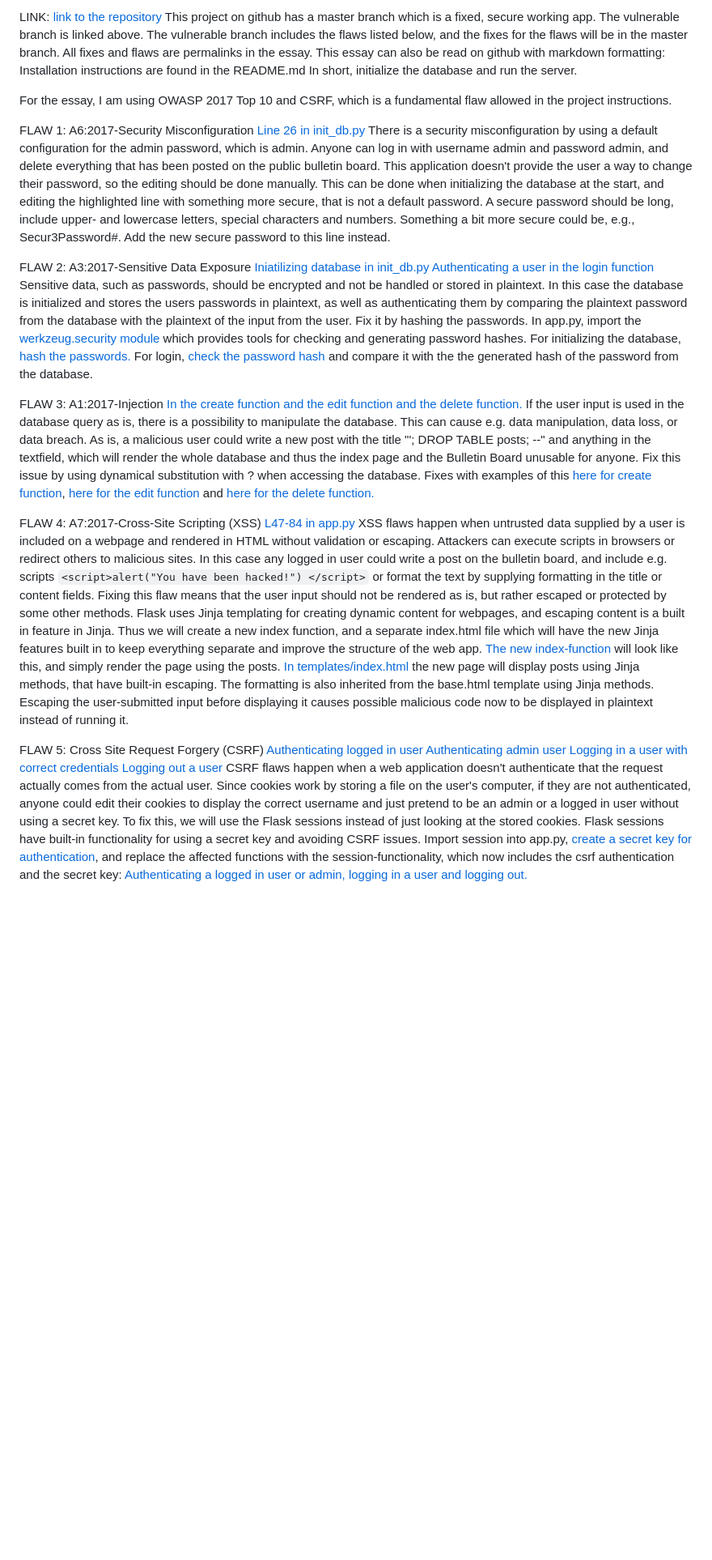
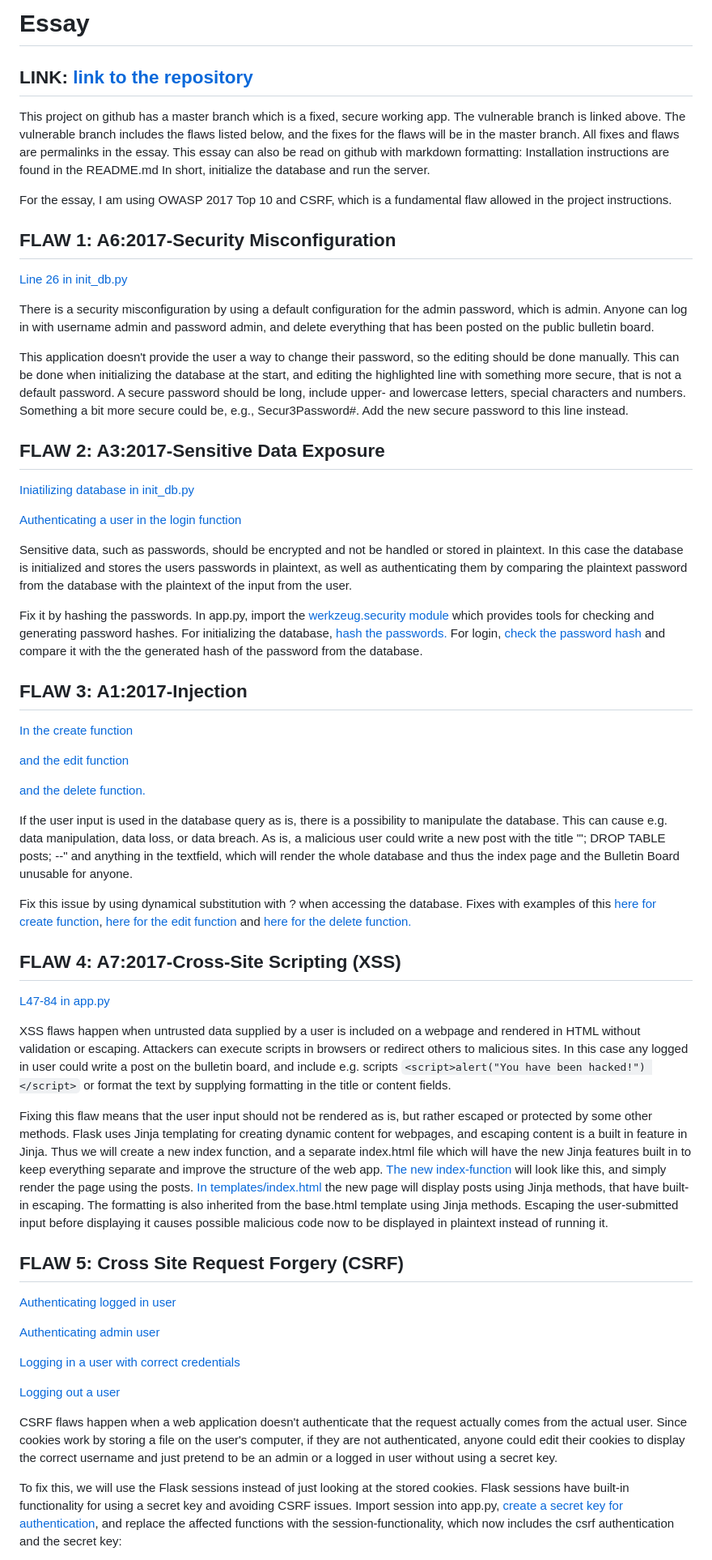
Before and after one commit to suitsuke/CS_BulletinBoard, a Markdown page: essay.md, the part around one of its changes. Shown at 81% size. Drawn GitHub-style; blank space fills up the shorter version.

Commit message:
Essay modified, readme updated

````diff
--- a/essay.md
+++ b/essay.md
@@ -1,41 +1,66 @@
-LINK: [link to the repository](https://github.com/suitsuke/CS_BulletinBoard/tree/vulnerable)
+# Essay
+
+## LINK: [link to the repository](https://github.com/suitsuke/CS_BulletinBoard/tree/vulnerable)
+
 This project on github has a master branch which is a fixed, secure working app. The vulnerable branch is linked above. The vulnerable branch includes the flaws listed below, and the fixes for the flaws will be in the master branch. All fixes and flaws are permalinks in the essay. This essay can also be read on github with markdown formatting:
 Installation instructions are found in the README.md
 In short, initialize the database and run the server.
 
 For the essay, I am using OWASP 2017 Top 10 and CSRF, which is a fundamental flaw allowed in the project instructions.
 
-FLAW 1: A6:2017-Security Misconfiguration
+## FLAW 1: A6:2017-Security Misconfiguration
+
 [Line 26 in init_db.py](https://github.com/suitsuke/CS_BulletinBoard/blob/99919fac98469bf3e8f4129935dfd7b02669d64c/init_db.py#L26)
+
 There is a security misconfiguration by using a default configuration for the admin password, which is admin. Anyone can log in with username admin and password admin, and delete everything that has been posted on the public bulletin board.
+
 This application doesn't provide the user a way to change their password, so the editing should be done manually. This can be done when initializing the database at the start, and editing the highlighted line with something more secure, that is not a default password. A secure password should be long, include upper- and lowercase letters, special characters and numbers. Something a bit more secure could be, e.g., Secur3Password#.
 Add the new secure password to this line instead.
 
-FLAW 2: A3:2017-Sensitive Data Exposure
+## FLAW 2: A3:2017-Sensitive Data Exposure
+
 [Iniatilizing database in init_db.py](https://github.com/suitsuke/CS_BulletinBoard/blob/99919fac98469bf3e8f4129935dfd7b02669d64c/init_db.py#L26)
+
 [Authenticating a user in the login function](https://github.com/suitsuke/CS_BulletinBoard/blob/99919fac98469bf3e8f4129935dfd7b02669d64c/app.py#L165)
+
 Sensitive data, such as passwords, should be encrypted and not be handled or stored in plaintext. In this case the database is initialized and stores the users passwords in plaintext, as well as authenticating them by comparing the plaintext password from the database with the plaintext of the input from the user.
+
 Fix it by hashing the passwords. In app.py, import the [werkzeug.security module](https://github.com/suitsuke/CS_BulletinBoard/blob/f49f0aebe0c7829bb26b2ef5c944a30b65e7f7de/app.py#L4C1-L4C74) which provides tools for checking and generating password hashes. For initializing the database, [hash the passwords.](https://github.com/suitsuke/CS_BulletinBoard/blob/f49f0aebe0c7829bb26b2ef5c944a30b65e7f7de/init_db.py#L25) For login, [check the password hash](https://github.com/suitsuke/CS_BulletinBoard/blob/f49f0aebe0c7829bb26b2ef5c944a30b65e7f7de/app.py#L142) and compare it with the the generated hash of the password from the database.
 
-FLAW 3: A1:2017-Injection
+## FLAW 3: A1:2017-Injection
+
 [In the create function](https://github.com/suitsuke/CS_BulletinBoard/blob/99919fac98469bf3e8f4129935dfd7b02669d64c/app.py#L102)
+
 [and the edit function](https://github.com/suitsuke/CS_BulletinBoard/blob/99919fac98469bf3e8f4129935dfd7b02669d64c/app.py#L131)
+
 [and the delete function.](https://github.com/suitsuke/CS_BulletinBoard/blob/99919fac98469bf3e8f4129935dfd7b02669d64c/app.py#L143)
+
 If the user input is used in the database query as is, there is a possibility to manipulate the database. This can cause e.g. data manipulation, data loss, or data breach. As is, a malicious user could write a new post with the title "'; DROP TABLE posts; --" and anything in the textfield, which will render the whole database and thus the index page and the Bulletin Board unusable for anyone.
+
 Fix this issue by using dynamical substitution with ? when accessing the database. Fixes with examples of this [here for create function](https://github.com/suitsuke/CS_BulletinBoard/blob/f49f0aebe0c7829bb26b2ef5c944a30b65e7f7de/app.py#L73), [here for the edit function](https://github.com/suitsuke/CS_BulletinBoard/blob/f49f0aebe0c7829bb26b2ef5c944a30b65e7f7de/app.py#L103) and [here for the delete function.](https://github.com/suitsuke/CS_BulletinBoard/blob/f49f0aebe0c7829bb26b2ef5c944a30b65e7f7de/app.py#L116)
 
-FLAW 4: A7:2017-Cross-Site Scripting (XSS)
+## FLAW 4: A7:2017-Cross-Site Scripting (XSS)
+
 [L47-84 in app.py](https://github.com/suitsuke/CS_BulletinBoard/blob/99919fac98469bf3e8f4129935dfd7b02669d64c/app.py#L47-L84)
+
 XSS flaws happen when untrusted data supplied by a user is included on a webpage and rendered in HTML without validation or escaping. Attackers can execute scripts in browsers or redirect others to malicious sites. In this case any logged in user could write a post on the bulletin board, and include e.g. scripts
 ```<script>alert("You have been hacked!") </script>``` or format the text by supplying formatting in the title or content fields.
+
 Fixing this flaw means that the user input should not be rendered as is, but rather escaped or protected by some other methods. Flask uses Jinja templating for creating dynamic content for webpages, and escaping content is a built in feature in Jinja. Thus we will create a new index function, and a separate index.html file which will have the new Jinja features built in to keep everything separate and improve the structure of the web app. [The new index-function](https://github.com/suitsuke/CS_BulletinBoard/blob/f49f0aebe0c7829bb26b2ef5c944a30b65e7f7de/app.py#L47-L54) will look like this, and simply render the page using the posts.
 [In templates/index.html](https://github.com/suitsuke/CS_BulletinBoard/blob/f49f0aebe0c7829bb26b2ef5c944a30b65e7f7de/templates/index.html) the new page will display posts using Jinja methods, that have built-in escaping. The formatting is also inherited from the base.html template using Jinja methods. Escaping the user-submitted input before displaying it causes possible malicious code now to be displayed in plaintext instead of running it.
 
-FLAW 5: Cross Site Request Forgery (CSRF)
+## FLAW 5: Cross Site Request Forgery (CSRF)
+
 [Authenticating logged in user](https://github.com/suitsuke/CS_BulletinBoard/blob/99919fac98469bf3e8f4129935dfd7b02669d64c/app.py#L22)
+
 [Authenticating admin user](https://github.com/suitsuke/CS_BulletinBoard/blob/99919fac98469bf3e8f4129935dfd7b02669d64c/app.py#L26-L29)
+
 [Logging in a user with correct credentials](https://github.com/suitsuke/CS_BulletinBoard/blob/99919fac98469bf3e8f4129935dfd7b02669d64c/app.py#L168)
+
 [Logging out a user](https://github.com/suitsuke/CS_BulletinBoard/blob/99919fac98469bf3e8f4129935dfd7b02669d64c/app.py#L179)
+
 CSRF flaws happen when a web application doesn't authenticate that the request actually comes from the actual user. Since cookies work by storing a file on the user's computer, if they are not authenticated, anyone could edit their cookies to display the correct username and just pretend to be an admin or a logged in user without using a secret key.
+
 To fix this, we will use the Flask sessions instead of just looking at the stored cookies. Flask sessions have built-in functionality for using a secret key and avoiding CSRF issues. Import session into app.py, [create a secret key for authentication](https://github.com/suitsuke/CS_BulletinBoard/blob/f49f0aebe0c7829bb26b2ef5c944a30b65e7f7de/app.py#L9), and replace the affected functions with the session-functionality, which now includes the csrf authentication and the secret key:
+
 [Authenticating a logged in user or admin,](https://github.com/suitsuke/CS_BulletinBoard/blob/f49f0aebe0c7829bb26b2ef5c944a30b65e7f7de/app.py#L25-L34)
````
Also changed, not shown: other parts of essay.md (+2 -0 lines).
